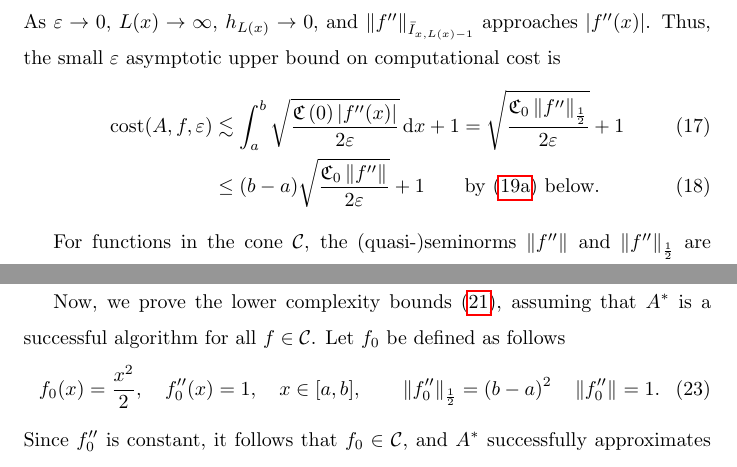
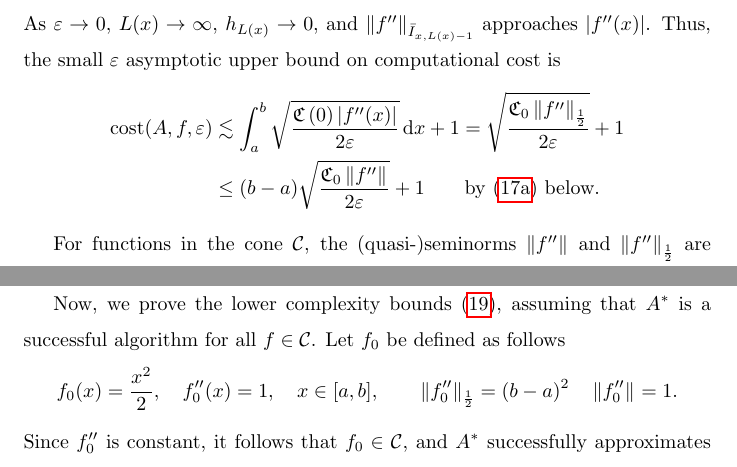
Before and after one commit to xtong5/LocalAdaptiveAppxOpt, a LaTeX paper (TraubMemorialPaper_ver_c.tex): two parts of pages 13 and 16 of 29, joined at a grey line, cut so that both start at the same text. Compiled offline with pdfLaTeX.

Commit message:
take out equation numbers not referenced

```diff
--- a/TraubMemorialPaper_ver_c.tex
+++ b/TraubMemorialPaper_ver_c.tex
@@ -704,13 +709,13 @@ From the definition of $L(x)$ in~\eqref{eqn:defoflx}, we know that
 As $\abstol \to 0$, $L(x) \to \infty$, $h_{L(x)} \to 0$, and  $\norm[\bar{I}_{x,L(x)-1}]{f''}$
 approaches $|f''(x)|$.  Thus, the small $\abstol$ asymptotic upper bound on
 computational cost is
-\begin{align}
+\begin{align*}
 \cost(A,f,\abstol)
 &\lesssim \int_a^b \sqrt{\frac{\fC\left(0\right)   |f''(x)|}{2\abstol}} \, \dif x +1
-=\sqrt{\frac{\fC_0 \norm[\frac 12]{f''}}{2\abstol}} +1 \label{costbdapprox} \\
-& \le (b-a)\sqrt{\frac{\fC_0 \norm{f''}}{2\abstol}} +1 \label{costbdinf}  \qquad
+=\sqrt{\frac{\fC_0 \norm[\frac 12]{f''}}{2\abstol}} +1  \\
+& \le (b-a)\sqrt{\frac{\fC_0 \norm{f''}}{2\abstol}} +1  \qquad
 \text{by \eqref{halflessinf} below}.
-\end{align}
+\end{align*}
 
 For functions in the cone $\cc$, the (quasi-)seminorms $\norm{f''}$ and $\norm[\frac
 12]{f''}$ are equivalent, but  for functions in $ \cw^{2,\infty}$ they are not, as is shown in the following proposition.
@@ -863,11 +868,10 @@ the same as the computational cost of the best possible algorithm, $A^*$ in
 
 	Now, we prove the lower complexity bounds~\eqref{lowbdC}, assuming that $A^*$ is
 	a successful algorithm for all $f \in \cc$. Let $f_0$ be defined as follows
-	\begin{equation}
-	\label{assumpfzero}
+	\begin{equation*}
 	f_0(x) =\frac{x^2}{2}, \quad f_0''(x) = 1, \quad x \in [a,b], \qquad \norm[\frac12]{f_0''}
 	= (b -a)^2  \quad \norm{f_0''} = 1.
-	\end{equation}
+	\end{equation*}
 	Since $f_0''$ is constant, it follows that $f_0 \in \cc$,  and $A^*$ successfully
 	approximates $\gamma f_0$ for any  $\gamma\ge0$.
 
```
Also changed, not shown: TraubMemorialPaper_ver_c.tex (21 more changed lines).
